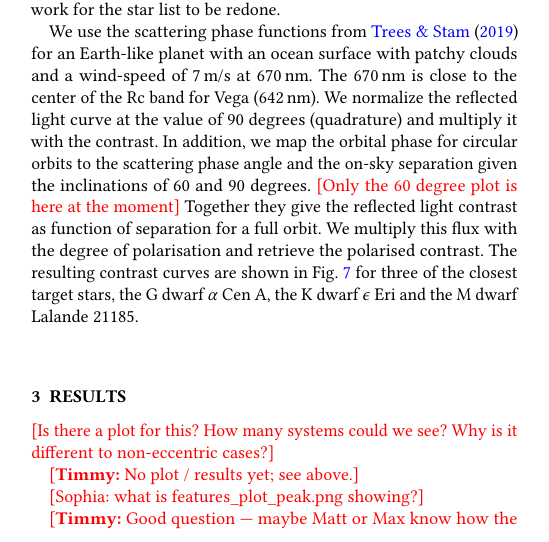
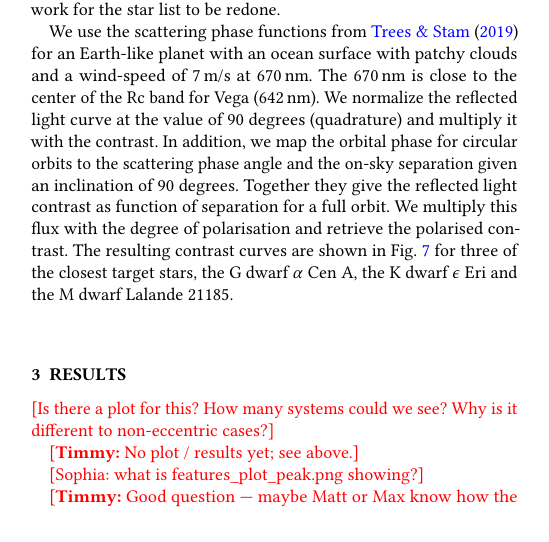
Before and after one commit to mkenworthy/HWObows, a LaTeX paper (src/tex/ms.tex): part of one column of page 5 of 9, cut so that both start at the same text. Compiled offline with pdfLaTeX; a LaTeX package or settings file that is missing is left out.

Commit message:
[showyourwork] overleaf sync

```diff
--- a/src/tex/ms.tex
+++ b/src/tex/ms.tex
@@ -538,7 +538,7 @@ The $\SI{670}{\nano\meter}$ is close to the center of the Rc band for Vega ($\SI
 %
 We normalize the reflected light curve at the value of 90 degrees (quadrature) and multiply it with the contrast.
 %
-In addition, we map the orbital phase for circular orbits to the scattering phase angle and the on-sky separation given the inclinations of $60$ and $90$ degrees. \todo{Only the 60 degree plot is here at the moment}
+In addition, we map the orbital phase for circular orbits to the scattering phase angle and the on-sky separation given an inclination of $90$ degrees.
 %
 Together they give the reflected light contrast as function of separation for a full orbit.
 %
```
Also changed, not shown: src/tex/ms.tex (2 more changed lines).
